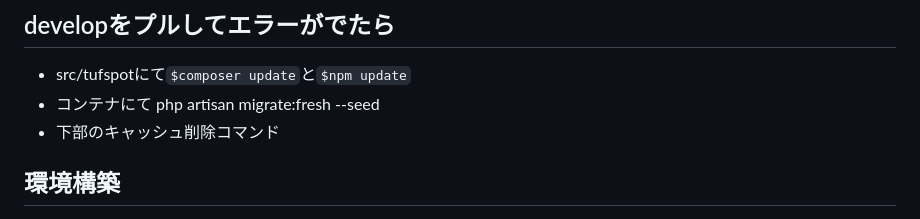
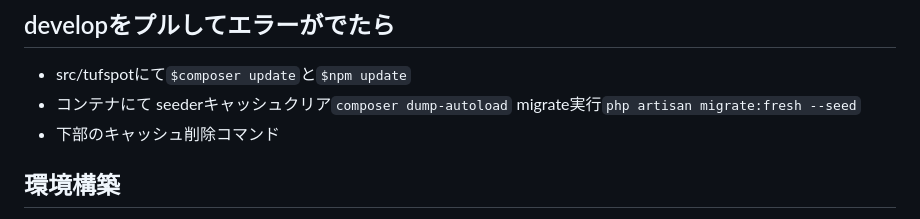
Before and after one commit to Tatsuya-328/tufspot_develop, a Markdown page: README.md, the part around the change. Rendered like a GitHub page.

```diff
--- a/README.md
+++ b/README.md
@@ -4,7 +4,7 @@ share develop repository
 
 ## developをプルしてエラーがでたら
 - src/tufspotにて`$composer update`と`$npm update`
-- コンテナにて php artisan migrate:fresh --seed
+- コンテナにて seederキャッシュクリア`composer dump-autoload` migrate実行`php artisan migrate:fresh --seed`
 - 下部のキャッシュ削除コマンド
 
 ## 環境構築
```
